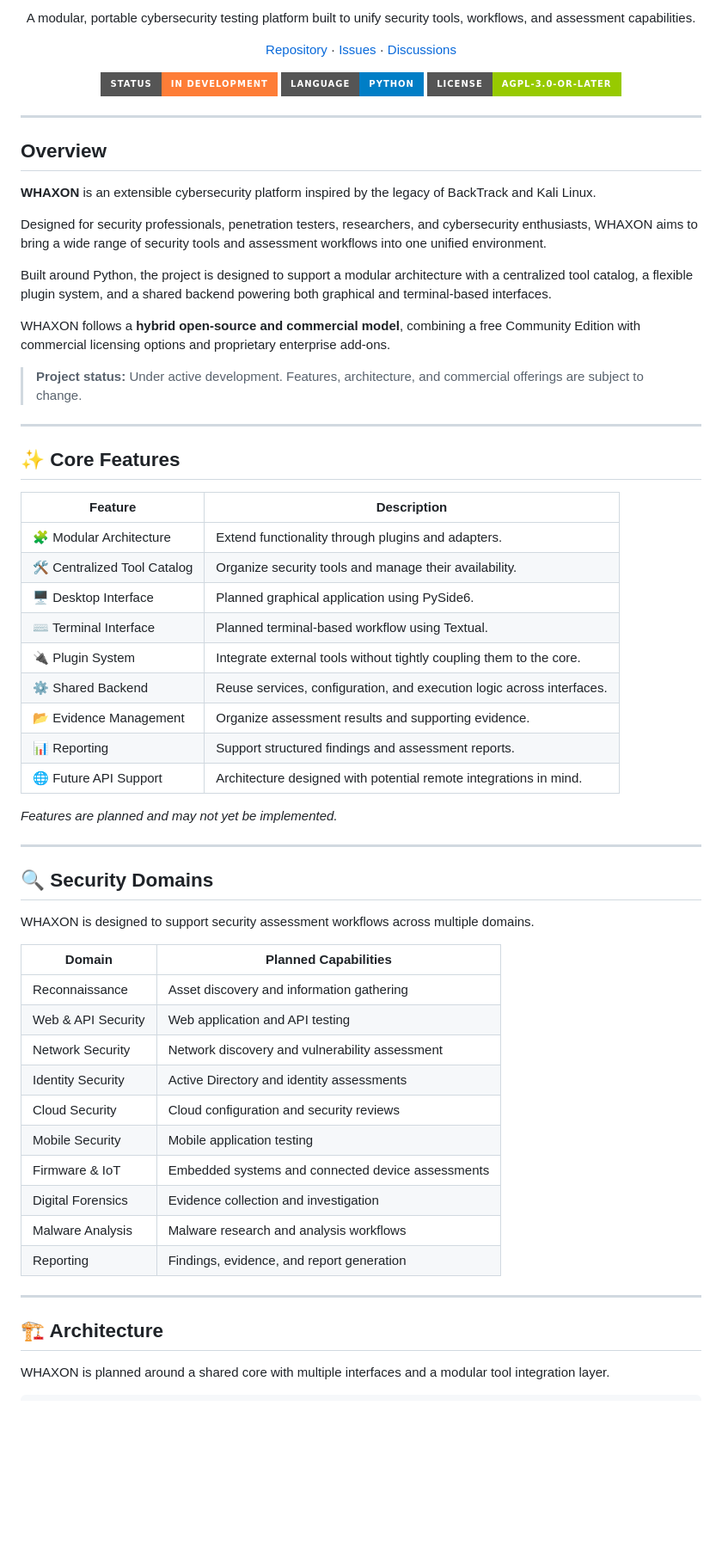
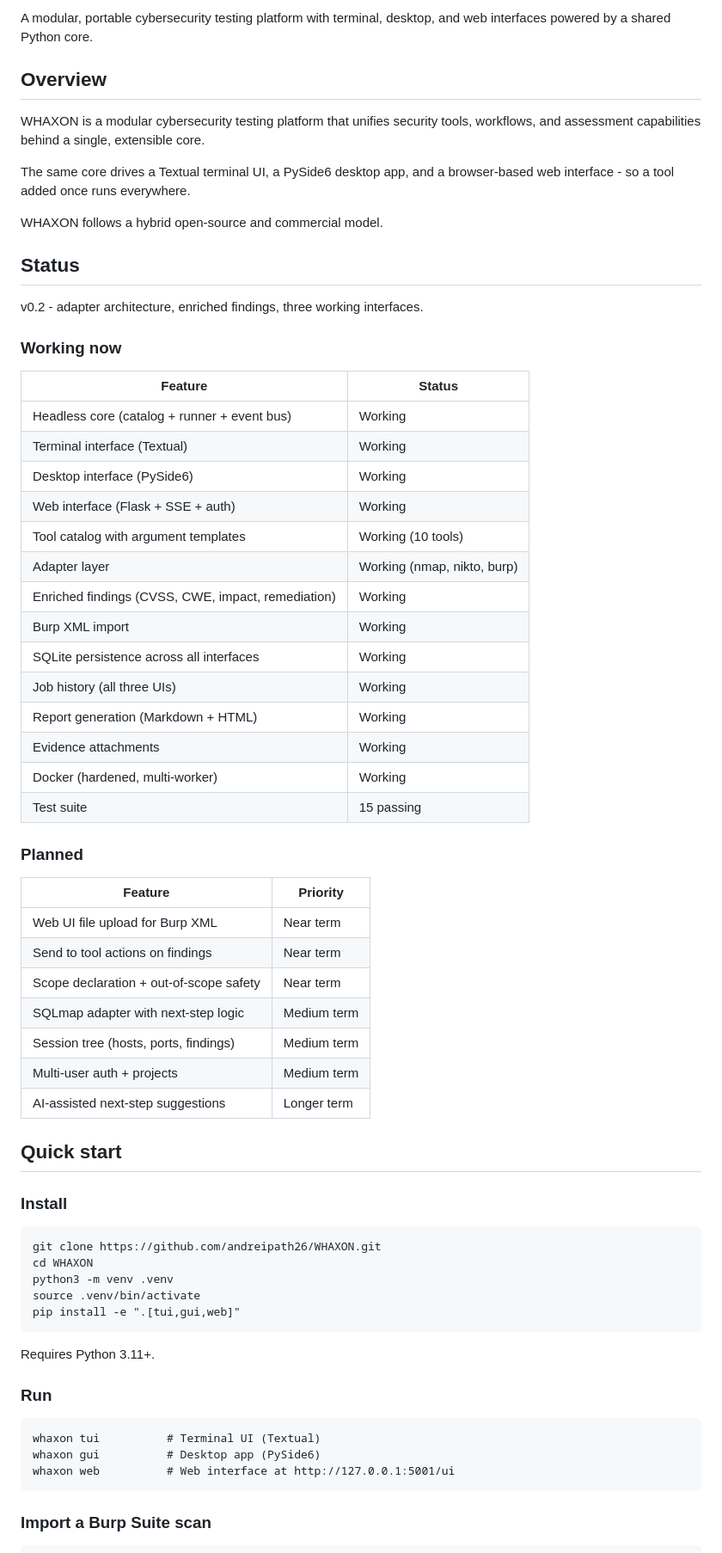
Before and after one commit to andreipath26/WHAXON, a Markdown page: README.md, the part around one of its changes. Shown at 86% size. Rendered like a GitHub page; badges without logos; blank space fills up the shorter version.

Commit message:
docs: rewrite README for v0.2 — adapter architecture, enriched findings, Burp import, roadmap

```diff
--- a/README.md
+++ b/README.md
@@ -6,74 +4,66 @@
 
-<p align="center">
-  A modular, portable cybersecurity testing platform built to unify security tools, workflows, and assessment capabilities.
-</p>
-
-<p align="center">
-  <a href="https://github.com/andreipath26/WHAXON">Repository</a> ·
-  <a href="https://github.com/andreipath26/WHAXON/issues">Issues</a> ·
-  <a href="https://github.com/andreipath26/WHAXON/discussions">Discussions</a>
-</p>
-
-<p align="center">
-  <img src="https://img.shields.io/badge/Status-In%20Development-orange?style=for-the-badge" alt="Project Status: In Development" />
-  <img src="https://img.shields.io/badge/Language-Python-blue?style=for-the-badge&logo=python&logoColor=white" alt="Python" />
-  <img src="https://img.shields.io/badge/License-AGPL--3.0--or--later-green?style=for-the-badge" alt="License: AGPL-3.0-or-later" />
-</p>
-
----
+A modular, portable cybersecurity testing platform with terminal, desktop, and web interfaces powered by a shared Python core.
 
 ## Overview
 
-**WHAXON** is an extensible cybersecurity platform inspired by the legacy of BackTrack and Kali Linux.
+WHAXON is a modular cybersecurity testing platform that unifies security tools, workflows, and assessment capabilities behind a single, extensible core.
 
-Designed for security professionals, penetration testers, researchers, and cybersecurity enthusiasts, WHAXON aims to bring a wide range of security tools and assessment workflows into one unified environment.
+The same core drives a Textual terminal UI, a PySide6 desktop app, and a browser-based web interface - so a tool added once runs everywhere.
 
-Built around Python, the project is designed to support a modular architecture with a centralized tool catalog, a flexible plugin system, and a shared backend powering both graphical and terminal-based interfaces.
+WHAXON follows a hybrid open-source and commercial model.
 
-WHAXON follows a **hybrid open-source and commercial model**, combining a free Community Edition with commercial licensing options and proprietary enterprise add-ons.
+## Status
 
-> **Project status:** Under active development. Features, architecture, and commercial offerings are subject to change.
+v0.2 - adapter architecture, enriched findings, three working interfaces.
 
----
+### Working now
 
-## ✨ Core Features
+| Feature | Status |
+| --- | --- |
+| Headless core (catalog + runner + event bus) | Working |
+| Terminal interface (Textual) | Working |
+| Desktop interface (PySide6) | Working |
+| Web interface (Flask + SSE + auth) | Working |
+| Tool catalog with argument templates | Working (10 tools) |
+| Adapter layer | Working (nmap, nikto, burp) |
+| Enriched findings (CVSS, CWE, impact, remediation) | Working |
+| Burp XML import | Working |
+| SQLite persistence across all interfaces | Working |
+| Job history (all three UIs) | Working |
+| Report generation (Markdown + HTML) | Working |
+| Evidence attachments | Working |
+| Docker (hardened, multi-worker) | Working |
+| Test suite | 15 passing |
 
-| Feature                      | Description                                                           |
-| ---------------------------- | --------------------------------------------------------------------- |
-| 🧩 Modular Architecture      | Extend functionality through plugins and adapters.                    |
-| 🛠️ Centralized Tool Catalog | Organize security tools and manage their availability.                |
-| 🖥️ Desktop Interface        | Planned graphical application using PySide6.                          |
-| ⌨️ Terminal Interface        | Planned terminal-based workflow using Textual.                        |
-| 🔌 Plugin System             | Integrate external tools without tightly coupling them to the core.   |
-| ⚙️ Shared Backend            | Reuse services, configuration, and execution logic across interfaces. |
-| 📂 Evidence Management       | Organize assessment results and supporting evidence.                  |
-| 📊 Reporting                 | Support structured findings and assessment reports.                   |
-| 🌐 Future API Support        | Architecture designed with potential remote integrations in mind.     |
+### Planned
 
-*Features are planned and may not yet be implemented.*
+| Feature | Priority |
+| --- | --- |
+| Web UI file upload for Burp XML | Near term |
+| Send to tool actions on findings | Near term |
+| Scope declaration + out-of-scope safety | Near term |
+| SQLmap adapter with next-step logic | Medium term |
+| Session tree (hosts, ports, findings) | Medium term |
+| Multi-user auth + projects | Medium term |
+| AI-assisted next-step suggestions | Longer term |
 
----
+## Quick start
 
-## 🔍 Security Domains
+### Install
 
-WHAXON is designed to support security assessment workflows across multiple domains.
+    git clone https://github.com/andreipath26/WHAXON.git
+    cd WHAXON
+    python3 -m venv .venv
+    source .venv/bin/activate
+    pip install -e ".[tui,gui,web]"
 
-| Domain             | Planned Capabilities                              |
-| ------------------ | ------------------------------------------------- |
-| Reconnaissance     | Asset discovery and information gathering         |
-| Web & API Security | Web application and API testing                   |
-| Network Security   | Network discovery and vulnerability assessment    |
-| Identity Security  | Active Directory and identity assessments         |
-| Cloud Security     | Cloud configuration and security reviews          |
-| Mobile Security    | Mobile application testing                        |
-| Firmware & IoT     | Embedded systems and connected device assessments |
-| Digital Forensics  | Evidence collection and investigation             |
-| Malware Analysis   | Malware research and analysis workflows           |
-| Reporting          | Findings, evidence, and report generation         |
+Requires Python 3.11+.
 
----
+### Run
 
-## 🏗️ Architecture
+    whaxon tui          # Terminal UI (Textual)
+    whaxon gui          # Desktop app (PySide6)
+    whaxon web          # Web interface at http://127.0.0.1:5001/ui
 
-WHAXON is planned around a shared core with multiple interfaces and a modular tool integration layer.
+### Import a Burp Suite scan
 
```
Also changed, not shown: other parts of README.md (+108 -176 lines).
